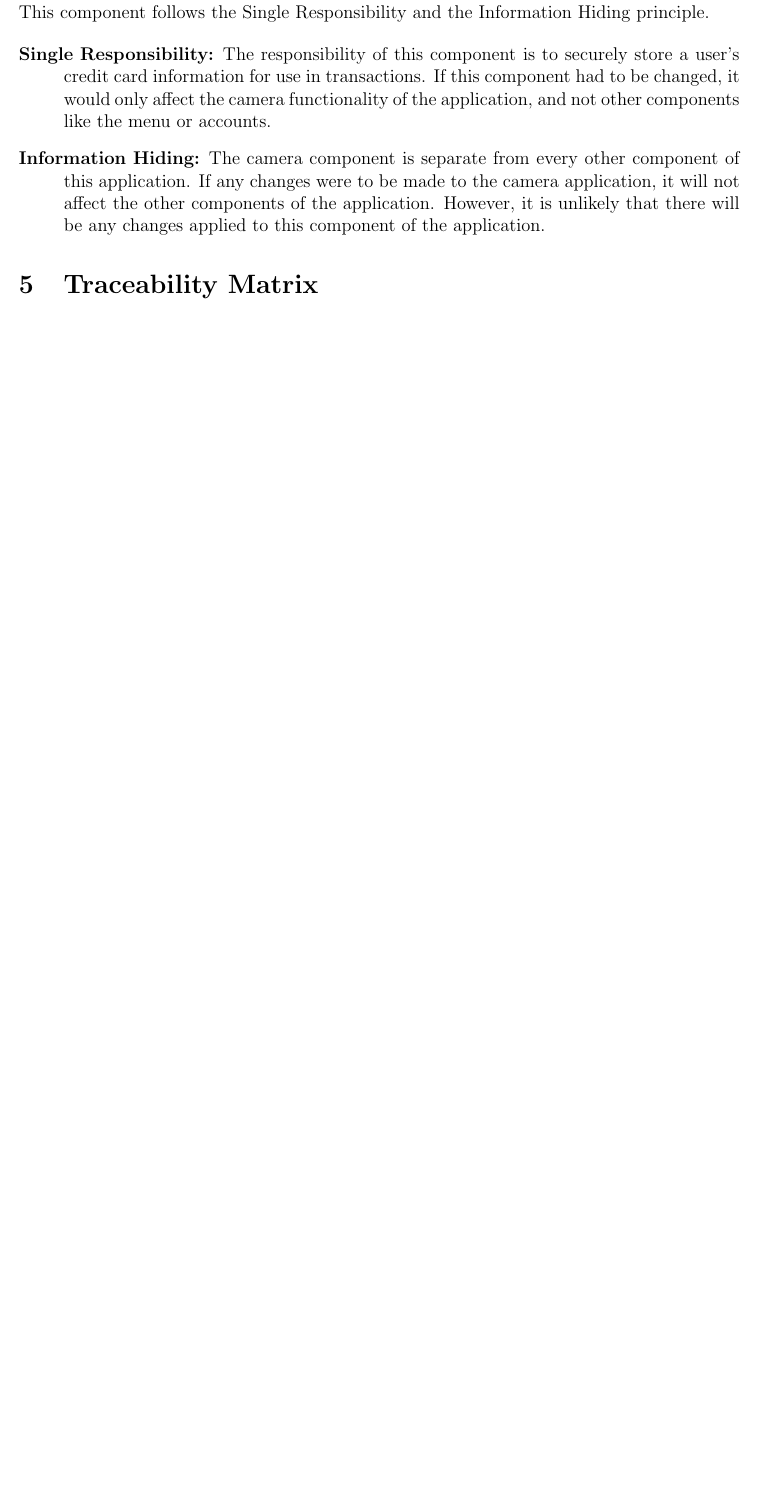
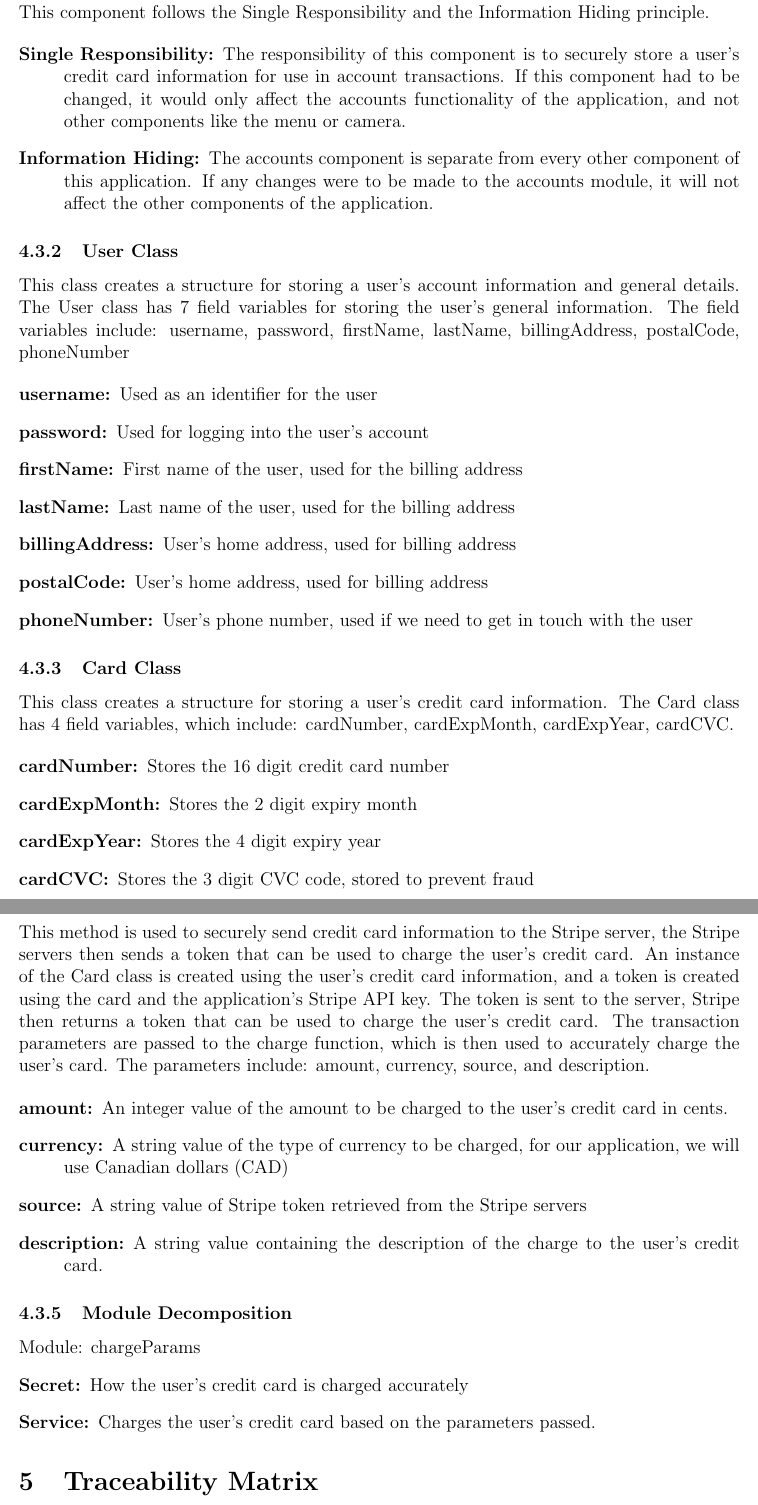
Before and after one commit to shanperera/Smart-Waiter, a LaTeX document (System Architecture/SystemArchitecture.tex): part of page 7 of 8 before the commit and two parts of pages 7 and 8 of 9 after it, the two joined at a grey line, cut so that both start at the same text, the shorter picture padded with empty space. Compiled offline with pdfLaTeX.

Commit message:
Completed accounts and camera for sys architecture

```diff
--- a/System Architecture/SystemArchitecture.tex
+++ b/System Architecture/SystemArchitecture.tex
@@ -152,8 +152,50 @@ There are 3 main classes related to the Accounts structure: User, Card, and Stri
 This component follows the Single Responsibility and the Information Hiding principle.
 
 \begin{description}
-	\item[Single Responsibility:] The responsibility of this component is to securely store a user's credit card information for use in transactions. If this component had to be changed, it would only affect the camera functionality of the application, and not other components like the menu or accounts.
-	\item[Information Hiding:] The camera component is separate from every other component of this application. If any changes were to be made to the camera application, it will not affect the other components of the application. However, it is unlikely that there will be any changes applied to this component of the application.
+	\item[Single Responsibility:] The responsibility of this component is to securely store a user's credit card information for use in account transactions. If this component had to be changed, it would only affect the accounts functionality of the application, and not other components like the menu or camera.
+	\item[Information Hiding:] The accounts component is separate from every other component of this application. If any changes were to be made to the accounts module, it will not affect the other components of the application.
+\end{description}
+
+\subsubsection{User Class}
+This class creates a structure for storing a user's account information and general details. The User class has 7 field variables for storing the user's general information. The field variables include: username, password, firstName, lastName, billingAddress, postalCode, phoneNumber
+
+\begin{description}
+  \item[username:] Used as an identifier for the user
+  \item[password:] Used for logging into the user's account
+  \item[firstName:] First name of the user, used for the billing address
+  \item[lastName:] Last name of the user, used for the billing address
+  \item[billingAddress:] User's home address, used for billing address
+  \item[postalCode:] User's home address, used for billing address
+  \item[phoneNumber:] User's phone number, used if we need to get in touch with the user
+\end{description}
+
+\subsubsection{Card Class}
+This class creates a structure for storing a user's credit card information. The Card class has 4 field variables, which include: cardNumber, cardExpMonth, cardExpYear, cardCVC.
+
+\begin{description}
+  \item[cardNumber:] Stores the 16 digit credit card number
+  \item[cardExpMonth:] Stores the 2 digit expiry month
+  \item[cardExpYear:] Stores the 4 digit expiry year
+  \item[cardCVC:] Stores the 3 digit CVC code, stored to prevent fraud
+\end{description}
+
+\subsubsection{Stripe}
+This method is used to securely send credit card information to the Stripe server, the Stripe servers then sends a token that can be used to charge the user's credit card. An instance of the Card class is created using the user's credit card information, and a token is created
+using the card and the application's Stripe API key. The token is sent to the server, Stripe then returns a token that can be used to charge the user's credit card. The transaction parameters are passed to the charge function, which is then used to accurately charge the user's card.
+The parameters include: amount, currency, source, and description.
+
+\begin{description}
+  \item[amount:] An integer value of the amount to be charged to the user's credit card in cents.
+  \item[currency:] A string value of the type of currency to be charged, for our application, we will use Canadian dollars (CAD)
+  \item[source:] A string value of Stripe token retrieved from the Stripe servers
+  \item[description:] A string value containing the description of the charge to the user's credit card.
+\end{description}
+
+\subsubsection{Module Decomposition}
+Module: chargeParams
+\begin{description}
+	\item[Secret:]How the user's credit card is charged accurately
+	\item[Service:] Charges the user's credit card based on the parameters passed.
 \end{description}
 
 \section{Traceability Matrix}
```
Also changed, not shown: System Architecture/SystemArchitecture.pdf, 5 other files.
